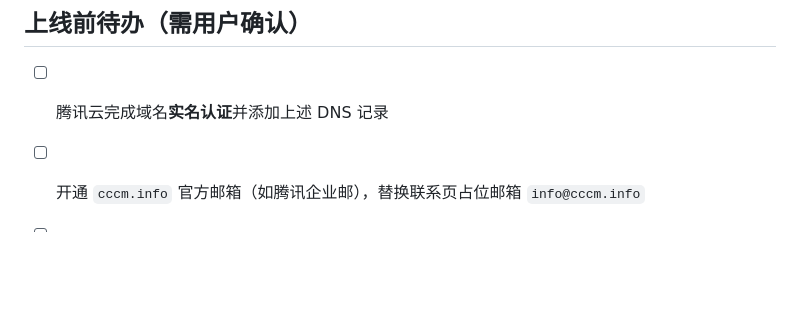
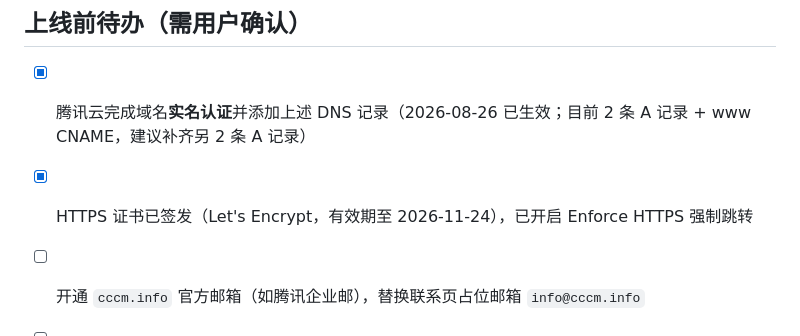
Before and after one commit to WangYuBo/CCCM, a Markdown page: site-plan.md, the part around the change. Drawn GitHub-style; blank space fills up the shorter version.

Commit message:
site-plan 标记 DNS 与 HTTPS 上线项完成
Co-Authored-By: Claude <noreply@anthropic.com>

```diff
--- a/site-plan.md
+++ b/site-plan.md
@@ -79,6 +79,7 @@ curl -sI https://cccm.info/    # 应返回 200
 
 ## 上线前待办（需用户确认）
 
-- [ ] 腾讯云完成域名**实名认证**并添加上述 DNS 记录
+- [x] 腾讯云完成域名**实名认证**并添加上述 DNS 记录（2026-08-26 已生效；目前 2 条 A 记录 + www CNAME，建议补齐另 2 条 A 记录）
+- [x] HTTPS 证书已签发（Let's Encrypt，有效期至 2026-11-24），已开启 Enforce HTTPS 强制跳转
 - [ ] 开通 `cccm.info` 官方邮箱（如腾讯企业邮），替换联系页占位邮箱 `info@cccm.info`
 - [ ] 确认联系页**脱敏策略**：不发布任何个人手机/微信/邮箱（张辉先生个人联系方式、ZOOM 会议凭据一律不上站）
```
